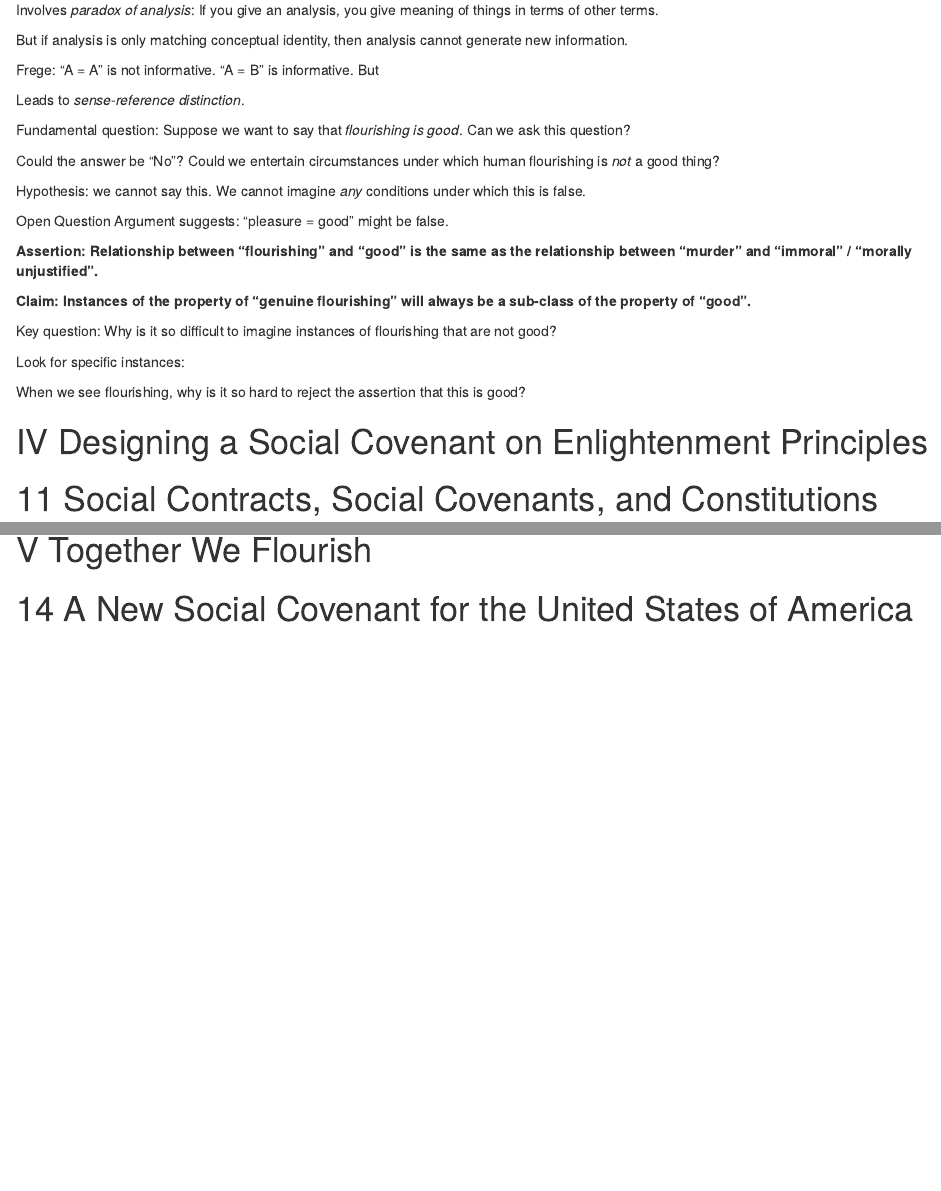
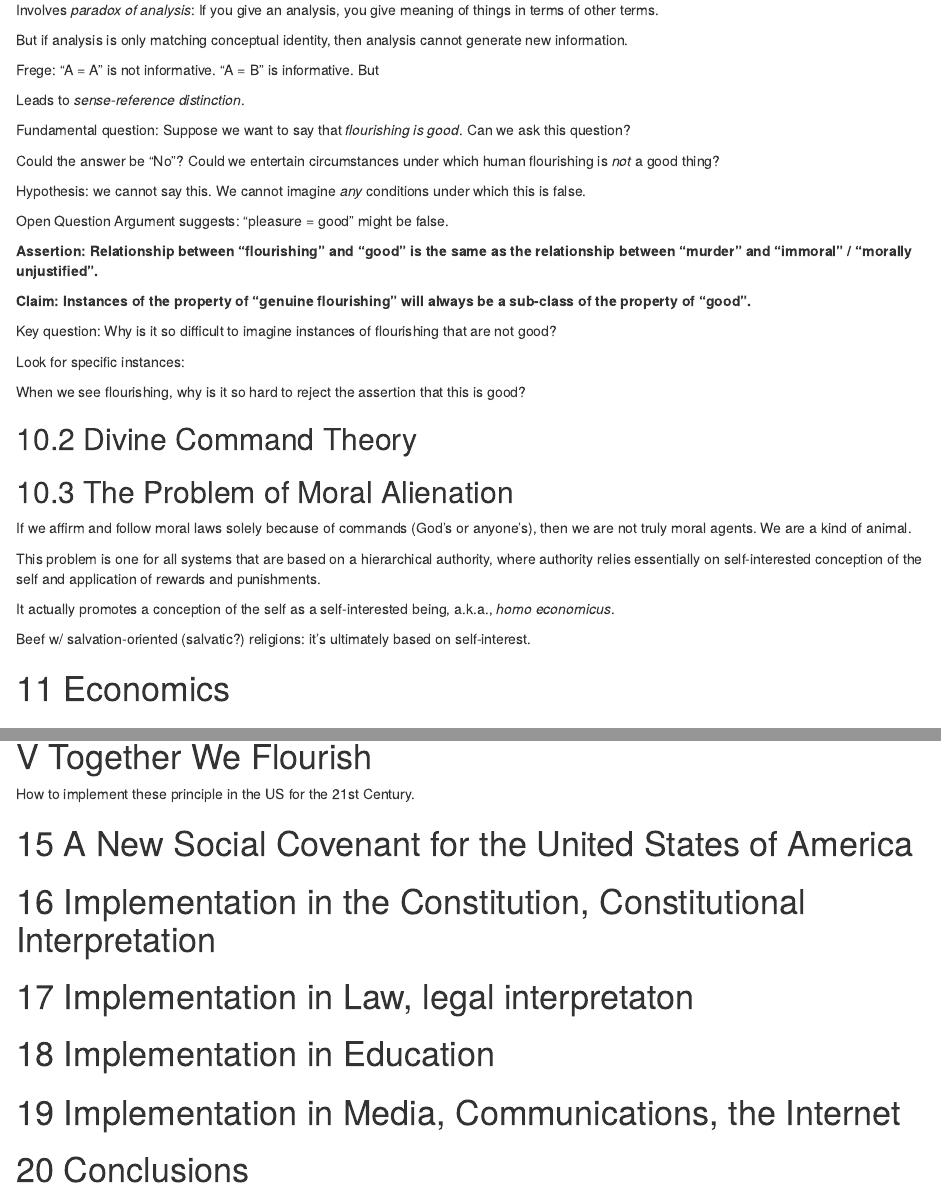
Before and after one commit to athena-small/the-social-covenant, an R Markdown document (01-introduction.Rmd): the page in a window 1100 px wide, from 5450 px down, and a second part further down, joined at a grey line. Rendered offline with R 4.5, knitr and Pandoc, with nearby package versions; drawn as R Markdown's standard HTML page in place of the format the file asks for.

Commit message:
Small (!) additions to Divine Command Theory

```diff
--- a/01-introduction.Rmd
+++ b/01-introduction.Rmd
@@ -342,6 +342,23 @@ Look for specific instances:
 When we see flourishing, why is it so hard to reject the assertion that this is good?
 
 
+## Divine Command Theory
+
+## The Problem of Moral Alienation
+
+If we affirm and follow moral laws solely because of commands (God's or anyone's), then we are not truly moral agents. We are a kind of animal.
+
+This problem is one for all systems that are based on a hierarchical authority, where authority relies essentially on self-interested conception of the self and application of rewards and punishments.
+
+It actually promotes a conception of the self as a self-interested being, a.k.a., *homo economicus*.
+
+Beef w/ salvation-oriented (salvatic?) religions: it's ultimately based on self-interest.
+
+# Economics
+
+
+
+
 # (PART) Designing a Social Covenant on Enlightenment Principles {-}
 
 
@@ -414,5 +431,17 @@ We have been setting up flourishing
 
 # (PART) Together We Flourish {-}
 
+How to implement these principle in the US for the 21st Century.
 
 # A New Social Covenant for the United States of America
+
+# Implementation in the Constitution, Constitutional Interpretation
+
+# Implementation in Law, legal interpretaton
+
+# Implementation in Education
+
+# Implementation in Media, Communications, the Internet
+
+
+# Conclusions
--- a/index.Rmd
+++ b/index.Rmd
@@ -4,7 +4,7 @@ author: "Peter Lupu and Arthur Small"
 date: "Draft version of `r Sys.Date()`"
 site: bookdown::bookdown_site
 documentclass: book
-# bibliography: [social-covenant.bib, book.bib]
+# bibliography: [The_Social_Covenant.bib, book.bib]
 biblio-style: apalike
 link-citations: yes
 description: ""
```
Also changed, not shown: The_Social_Covenant.bib (renamed from social-covenant.bib, +1 -0 lines), 2 other files.
